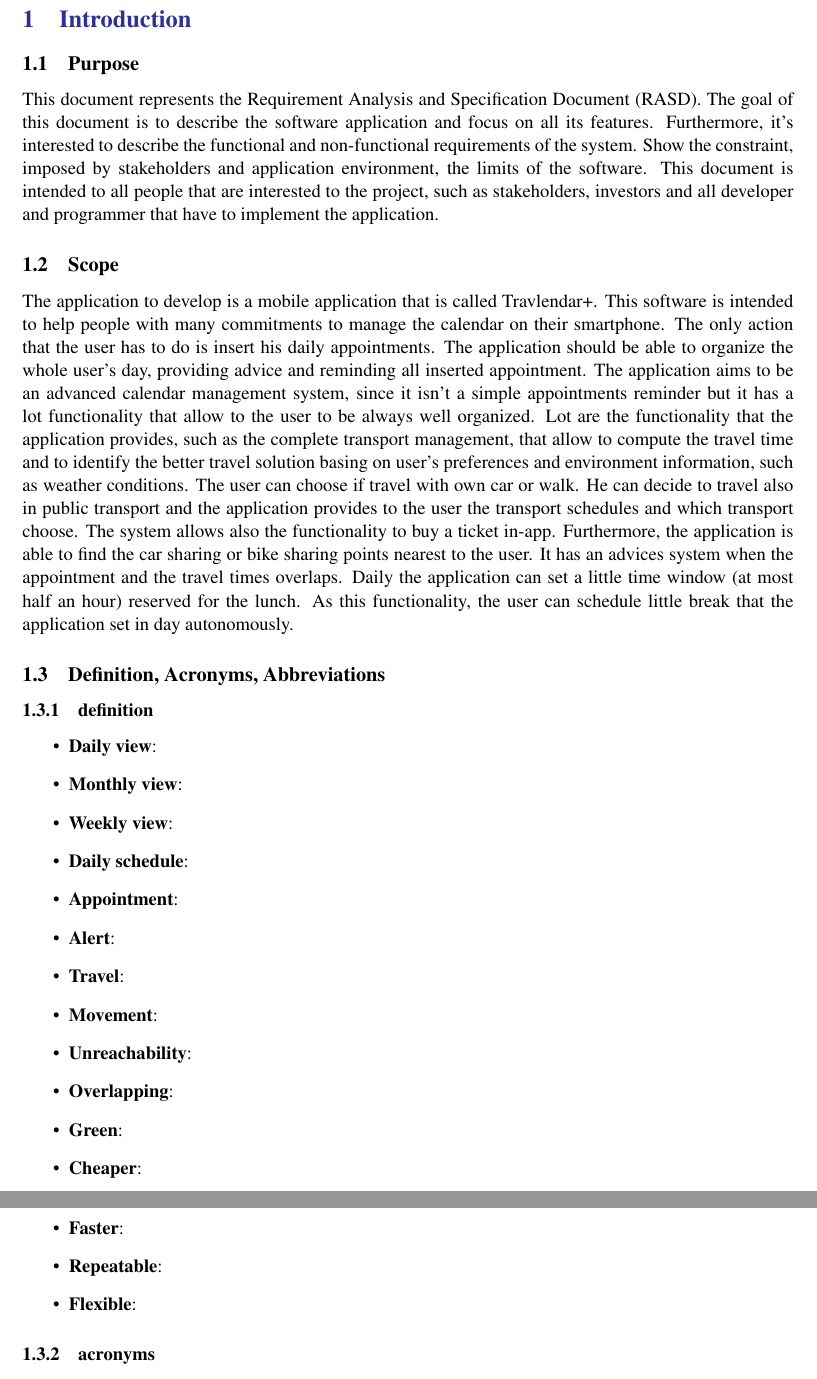
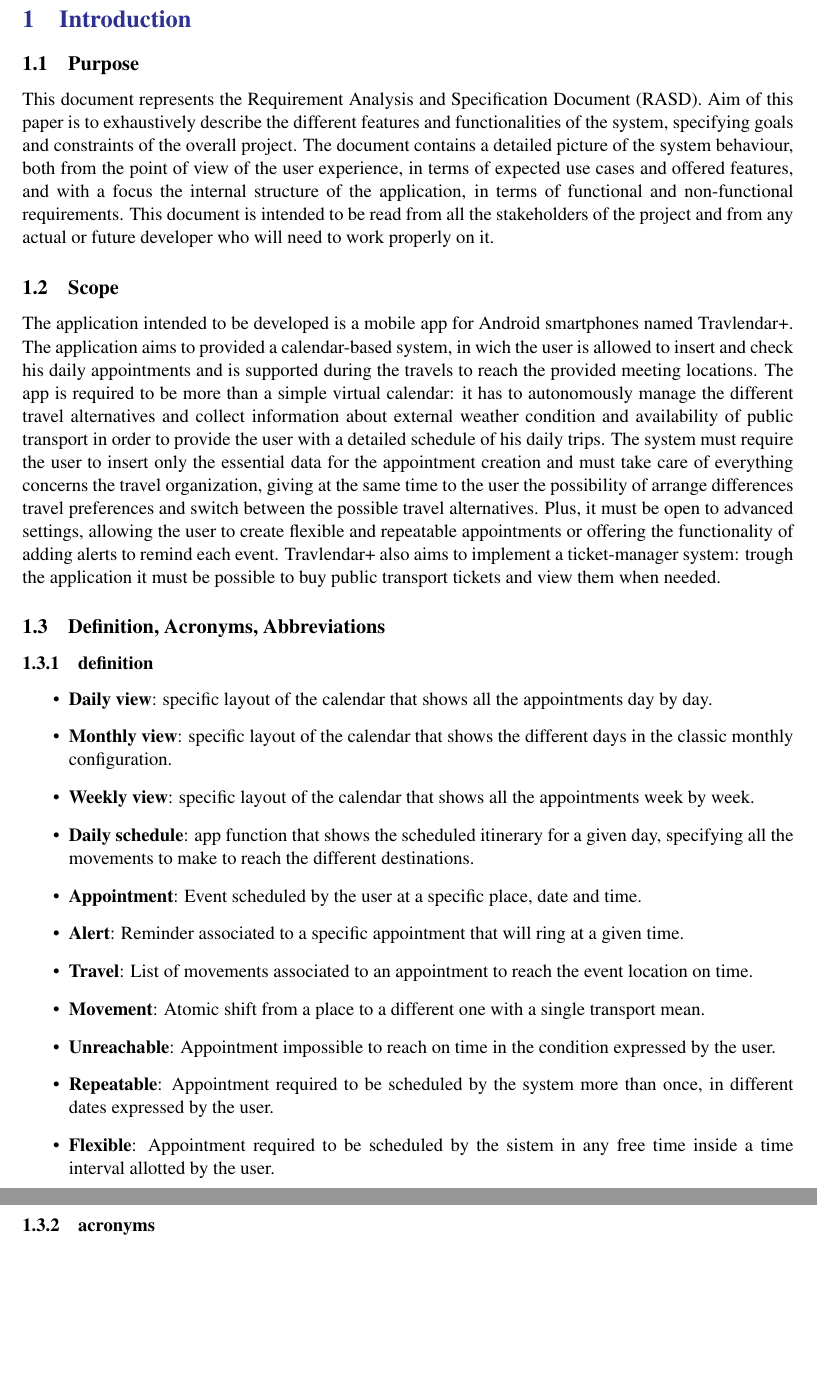
Before and after one commit to AndreaMazzeo289/RASD_DD_Travlendar, a LaTeX document (Latex/main.tex, which reads Latex/Files/introduction.tex): two parts of pages 6 and 7 of 61, joined at a grey line, cut so that both start at the same text, the shorter picture padded with empty space. Compiled offline with pdfLaTeX; a LaTeX package or settings file that is missing is left out.

Commit message:
Update introduction.tex

```diff
--- a/Latex/Files/introduction.tex
+++ b/Latex/Files/introduction.tex
@@ -1,36 +1,26 @@
 \subsection{Purpose}
-This document represents the Requirement Analysis and Specification Document (RASD). The goal of this document is to describe the software application and focus on all its features. Furthermore, it’s interested to describe the functional and non-functional requirements of the system.
-Show the constraint, imposed by stakeholders and application environment, the limits of the software.
-This document is intended to all people that are interested to the project, such as stakeholders, investors and all developer and programmer that have to implement the application.
+This document represents the Requirement Analysis and Specification Document (RASD). Aim of this paper is to exhaustively describe the different features and functionalities of the system, specifying goals and constraints of the overall project. The document contains a detailed picture of the system behaviour, both from the point of view of the user experience, in terms of expected use cases and offered features, and with a focus the internal structure of the application, in terms of functional and non-functional requirements.
+This document is intended to be read from all the stakeholders of the project and from any actual or future developer who will need to work properly on it.
 
 \subsection{Scope}
-The application to develop is a mobile application that is called Travlendar+. This software is intended to help people with many commitments to manage the calendar on their smartphone.
-The only action that the user has to do is insert his daily appointments. The application should be able to organize the whole user’s day, providing advice and reminding all inserted appointment.
-The application aims to be an advanced calendar management system, since it isn’t a simple appointments reminder but it has a lot functionality that allow to the user to be always well organized.
-Lot are the functionality that the application provides, such as the complete transport management, that allow to compute the travel time and to identify the better travel solution basing on user’s preferences and environment information, such as weather conditions.
-The user can choose if travel with own car or walk. He can decide to travel also in public transport and the application provides to the user the transport schedules and which transport choose. The system allows also the functionality to buy a ticket in-app.
-Furthermore, the application is able to find the car sharing or bike sharing points nearest to the user.
-It has an advices system when the appointment and the travel times overlaps.
-Daily the application can set a little time window (at most half an hour) reserved for the lunch. As this functionality, the user can schedule little break that the application set in day autonomously.
+The application intended to be developed is a mobile app for Android smartphones named Travlendar+. The application aims to provided a calendar-based system, in wich the user is allowed to insert and check his daily appointments and is supported during the travels to reach the provided meeting locations.
+The app is required to be more than a simple virtual calendar: it has to autonomously manage the different travel alternatives and collect information about external weather condition and availability of public transport in order to provide the user with a detailed schedule of his daily trips. The system must require the user to insert only the essential data for the appointment creation and must take care of everything concerns the travel organization, giving at the same time to the user the possibility of arrange differences travel preferences and switch between the possible travel alternatives. Plus, it must be open to advanced settings, allowing the user to create flexible and repeatable appointments or offering the functionality of adding alerts to remind each event.
+Travlendar+ also aims to implement a ticket-manager system: trough the application it must be possible to buy public transport tickets and view them when needed.
 
 \subsection{Definition, Acronyms, Abbreviations}
 \subsubsection{definition}
 \begin{itemize}
-	\item \textbf{Daily view}:
-	\item \textbf{Monthly view}:
-	\item \textbf{Weekly view}:
-	\item \textbf{Daily schedule}:
-	\item \textbf{Appointment}:
-	\item \textbf{Alert}:
-	\item \textbf{Travel}:
-	\item \textbf{Movement}:
-	\item \textbf{Unreachability}:
-	\item \textbf{Overlapping}:
-	\item \textbf{Green}:
-	\item \textbf{Cheaper}:
-	\item \textbf{Faster}:
-	\item \textbf{Repeatable}:
-	\item \textbf{Flexible}:
+	\item \textbf{Daily view}:   specific layout of the calendar that shows all the appointments day by day.
+	\item \textbf{Monthly view}: specific layout of the calendar that shows the different days in the classic monthly configuration.
+	\item \textbf{Weekly view}: specific layout of the calendar that shows all the appointments week by week.
+	\item \textbf{Daily schedule}: app function that shows the scheduled itinerary for a given day, specifying all the movements to make to reach the different destinations.
+	\item \textbf{Appointment}: Event scheduled by the user at a specific place, date and time.
+	\item \textbf{Alert}: Reminder associated to a specific appointment that will ring at a given time.
+	\item \textbf{Travel}: List of movements associated to an appointment to reach the event location on time.
+	\item \textbf{Movement}: Atomic shift from a place to a different one with a single transport mean.
+	\item \textbf{Unreachable}: Appointment impossible to reach on time in the condition expressed by the user.
+	\item \textbf{Repeatable}: Appointment required to be scheduled by the system more than once, in different dates expressed by the user.
+	\item \textbf{Flexible}: Appointment required to be scheduled by the sistem in any free time inside a time interval allotted by the user.
 \end{itemize}
 \subsubsection{acronyms}
 \subsubsection{abbreviations}
```
